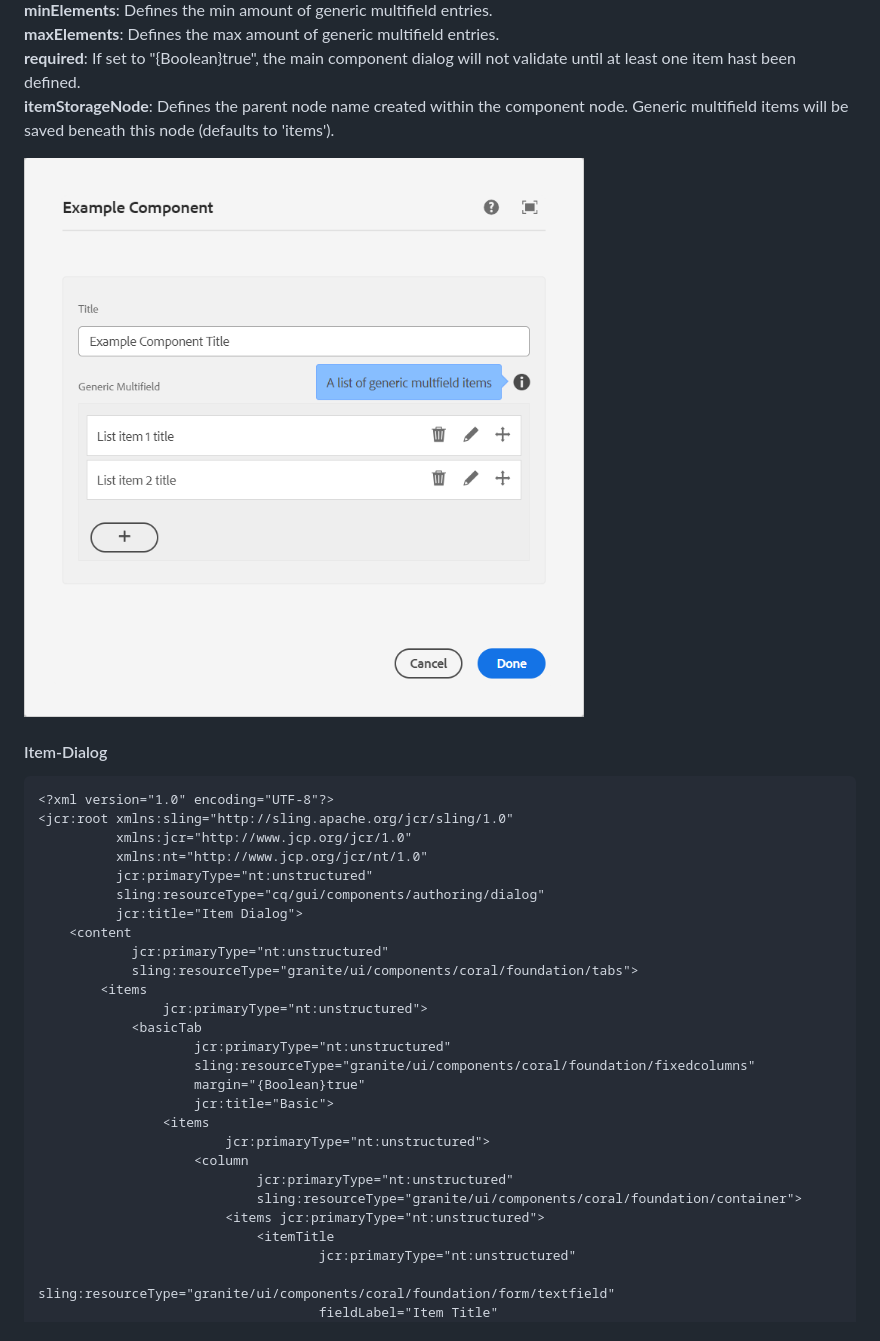
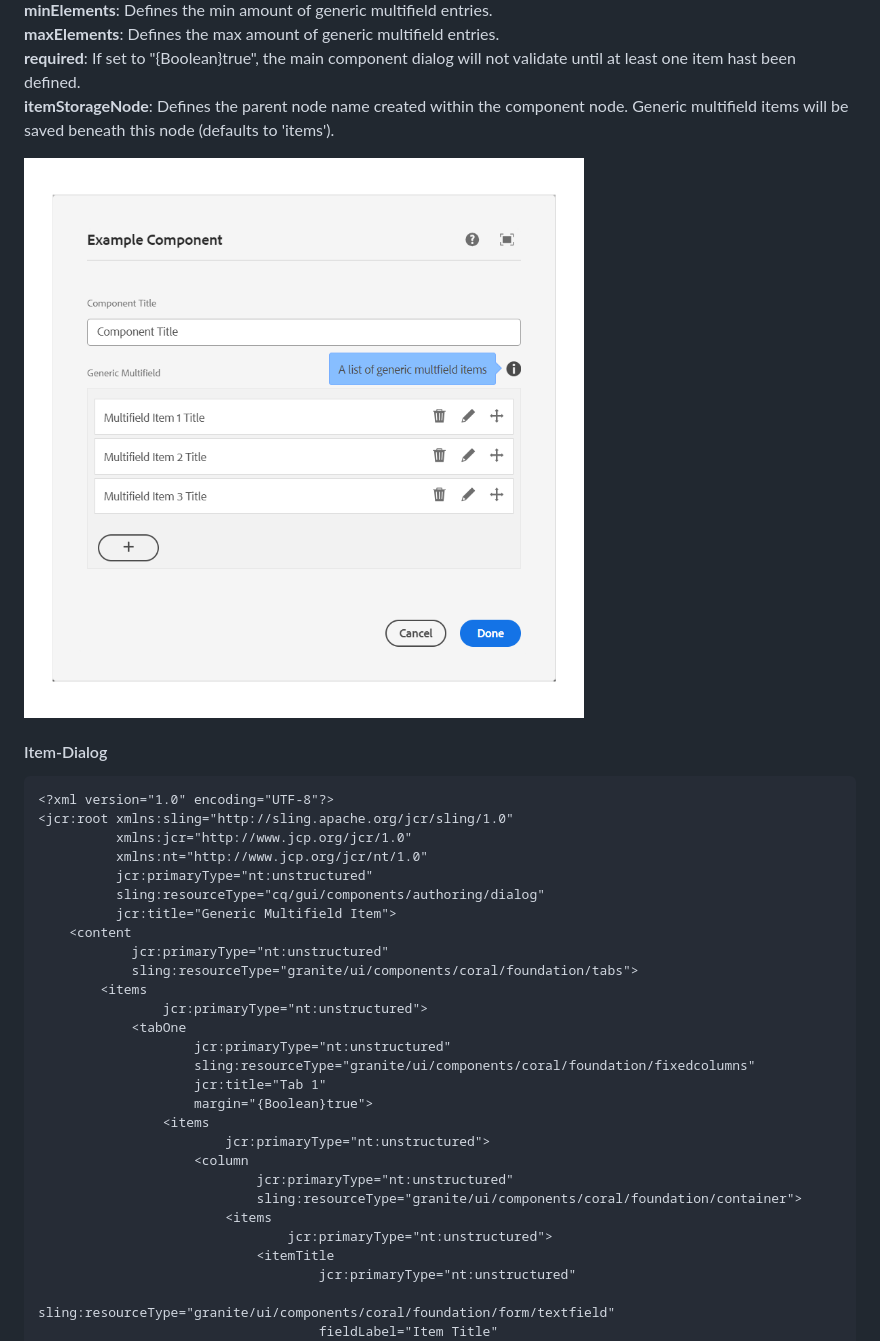
Before and after one commit to merkle-open/aem-generic-multifield, a Markdown page: README.md, the part around one of its changes. Rendered like a GitHub page; pictures changed too: docs/component.png.

```diff
--- a/README.md
+++ b/README.md
@@ -78,23 +82,24 @@ Example usage of the Generic Multifield in your component _cq_dialog.xml definit
           xmlns:nt="http://www.jcp.org/jcr/nt/1.0"
           jcr:primaryType="nt:unstructured"
           sling:resourceType="cq/gui/components/authoring/dialog"
-          jcr:title="Item Dialog">
+          jcr:title="Generic Multifield Item">
     <content
             jcr:primaryType="nt:unstructured"
             sling:resourceType="granite/ui/components/coral/foundation/tabs">
         <items
                 jcr:primaryType="nt:unstructured">
-            <basicTab
+            <tabOne
                     jcr:primaryType="nt:unstructured"
                     sling:resourceType="granite/ui/components/coral/foundation/fixedcolumns"
-                    margin="{Boolean}true"
-                    jcr:title="Basic">
+                    jcr:title="Tab 1"
+                    margin="{Boolean}true">
                 <items
                         jcr:primaryType="nt:unstructured">
                     <column
                             jcr:primaryType="nt:unstructured"
                             sling:resourceType="granite/ui/components/coral/foundation/container">
-                        <items jcr:primaryType="nt:unstructured">
+                        <items
+                                jcr:primaryType="nt:unstructured">
                             <itemTitle
                                     jcr:primaryType="nt:unstructured"
                                     sling:resourceType="granite/ui/components/coral/foundation/form/textfield"
```
Also changed, not shown: other parts of README.md (+60 -17 lines), docs/item.png, docs/repo.png, 1 other file.
